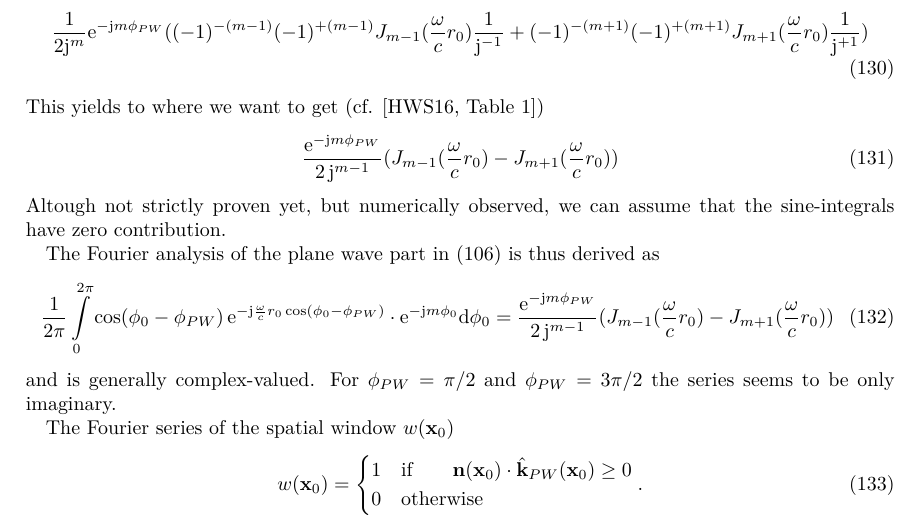
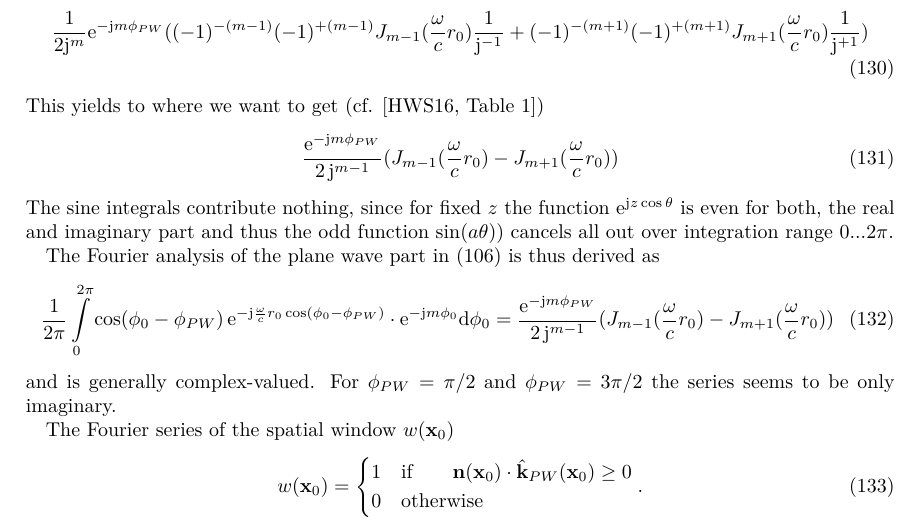
Before and after one commit to spatialaudio/sfs-with-local-wavenumber-vector-concept, a LaTeX document (nfc_hoa-vs-wfs_CylCoord.tex): part of page 14 of 15, cut so that both start at the same text. Compiled offline with pdfLaTeX.

Commit message:
Update nfc_hoa-vs-wfs_CylCoord.tex

```diff
--- a/nfc_hoa-vs-wfs_CylCoord.tex
+++ b/nfc_hoa-vs-wfs_CylCoord.tex
@@ -1002,7 +1002,11 @@ This yields to where we want to get (cf.  \cite[Table 1]{Hahn2016AES})
 \frac{\e^{- \im m \phi_{PW}}}{2\,\im^{m-1}}
 (J_{m-1}(\frac{\omega}{c} r_0) - J_{m+1}(\frac{\omega}{c} r_0))
 \end{align}
-Altough not strictly proven yet, but numerically observed, we can assume that the sine-integrals have zero contribution.
+The sine integrals contribute nothing, since for fixed $z$ the function
+$\mathrm{e}^{\mathrm{j} z \cos\theta}$ is even for both, the real and imaginary
+part and thus the odd function $\sin(a\theta))$ cancels all out over integration
+range $0...2\pi$.
+
 
 The Fourier analysis of the plane wave part in \eqref{eq:DPWWFS_FSPrep1} is thus derived as
 \begin{align}
```
